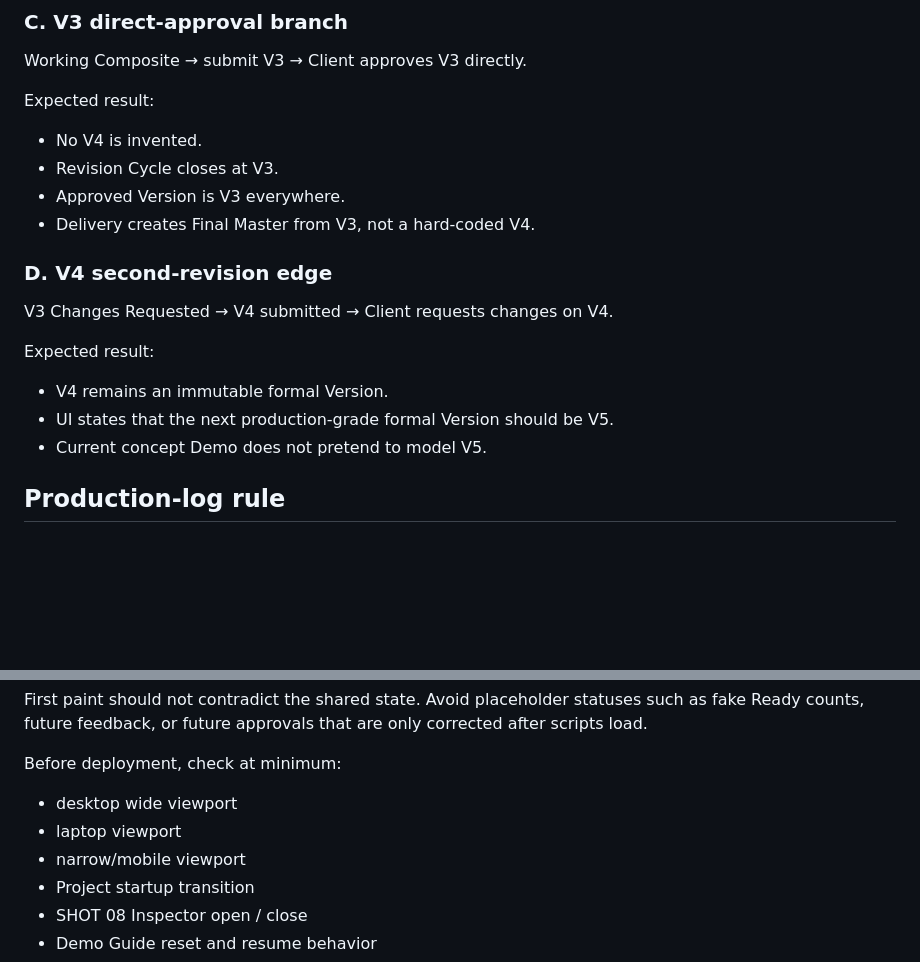
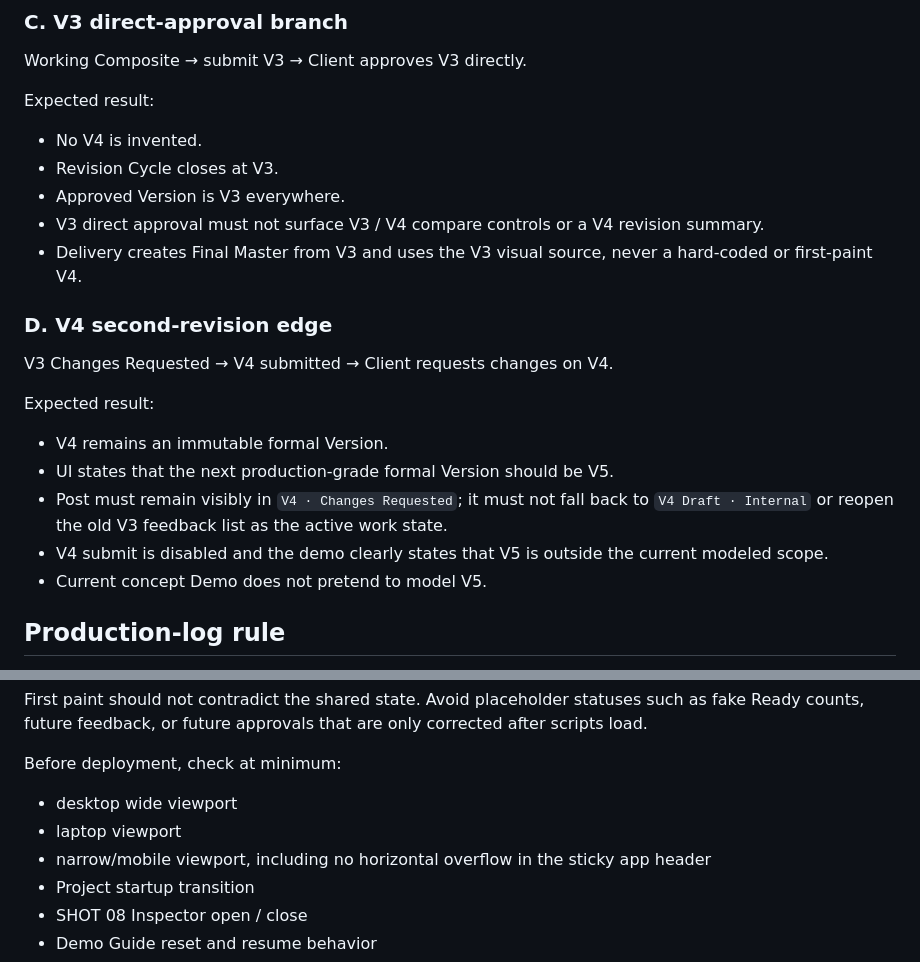
Before and after one commit to ly3342794297-rgb/reelops-investor-demo, a Markdown page: FINAL_QA.md, 2 parts joined by grey strips. GitHub-like rendering; blank space fills up the shorter version.

Commit message:
Expand QA checks for direct V3 and V4 second revision

```diff
--- a/FINAL_QA.md
+++ b/FINAL_QA.md
@@ -73,7 +73,8 @@ Expected result:
 - No V4 is invented.
 - Revision Cycle closes at V3.
 - Approved Version is V3 everywhere.
-- Delivery creates Final Master from V3, not a hard-coded V4.
+- V3 direct approval must not surface V3 / V4 compare controls or a V4 revision summary.
+- Delivery creates Final Master from V3 and uses the V3 visual source, never a hard-coded or first-paint V4.
 
 ### D. V4 second-revision edge
 
@@ -82,6 +83,8 @@ V3 Changes Requested → V4 submitted → Client requests changes on V4.
 Expected result:
 - V4 remains an immutable formal Version.
 - UI states that the next production-grade formal Version should be V5.
+- Post must remain visibly in `V4 · Changes Requested`; it must not fall back to `V4 Draft · Internal` or reopen the old V3 feedback list as the active work state.
+- V4 submit is disabled and the demo clearly states that V5 is outside the current modeled scope.
 - Current concept Demo does not pretend to model V5.
 
 ## Production-log rule
@@ -114,7 +117,7 @@ First paint should not contradict the shared state. Avoid placeholder statuses s
 Before deployment, check at minimum:
 - desktop wide viewport
 - laptop viewport
-- narrow/mobile viewport
+- narrow/mobile viewport, including no horizontal overflow in the sticky app header
 - Project startup transition
 - SHOT 08 Inspector open / close
 - Demo Guide reset and resume behavior
```
